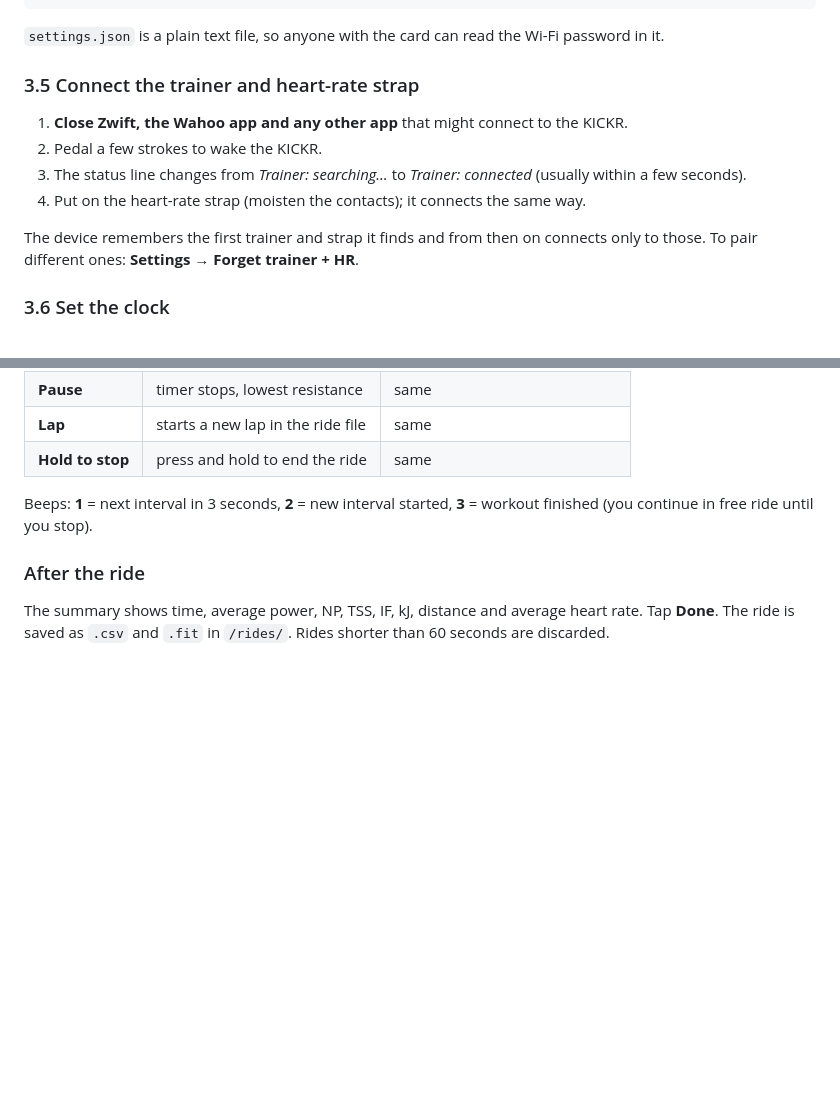
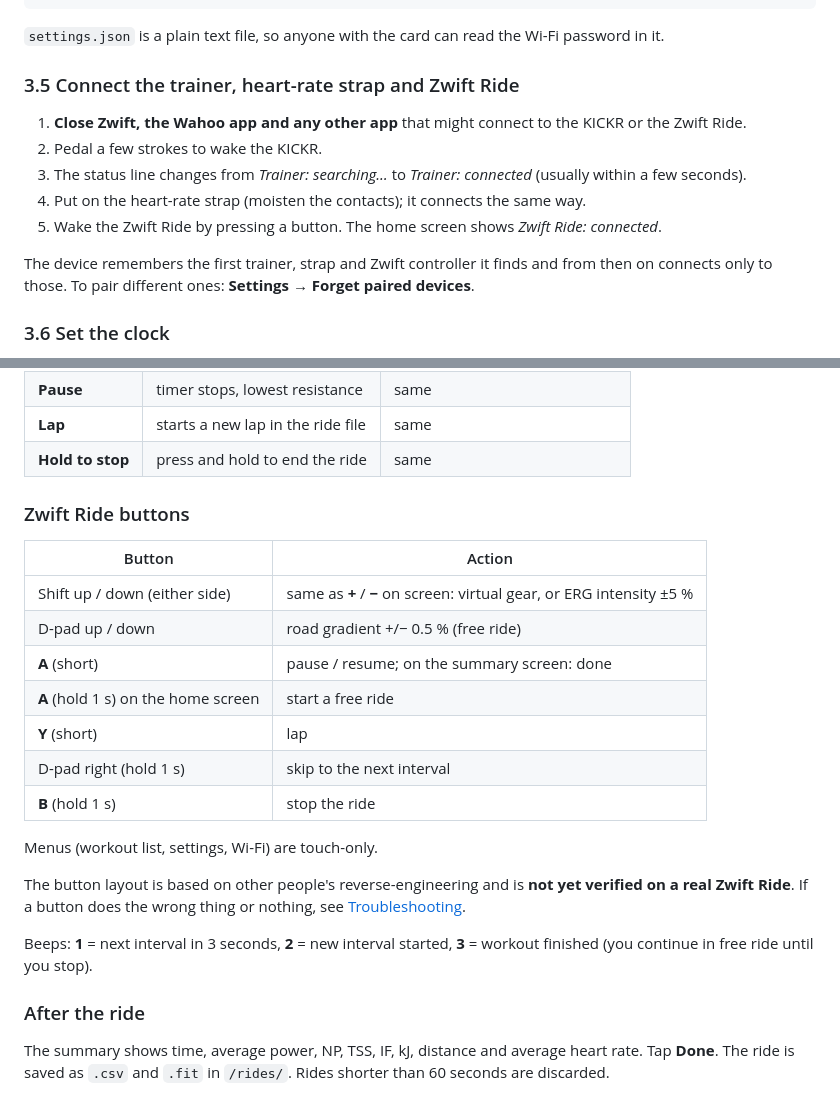
Before and after one commit to tspannagel/JustRide, a Markdown page: docs/manual.md, 2 parts joined by grey strips. Rendered like a GitHub page; blank space fills up the shorter version.

Commit message:
Docs: Zwift Ride buttons, pairing and troubleshooting
Co-Authored-By: Claude Opus 5.5 <noreply@anthropic.com>

```diff
--- a/docs/manual.md
+++ b/docs/manual.md
@@ -121,14 +121,15 @@ On first boot the device writes `/config/settings.json` with defaults and a rand
 
 `settings.json` is a plain text file, so anyone with the card can read the Wi-Fi password in it.
 
-### 3.5 Connect the trainer and heart-rate strap
+### 3.5 Connect the trainer, heart-rate strap and Zwift Ride
 
-1. **Close Zwift, the Wahoo app and any other app** that might connect to the KICKR.
+1. **Close Zwift, the Wahoo app and any other app** that might connect to the KICKR or the Zwift Ride.
 2. Pedal a few strokes to wake the KICKR.
 3. The status line changes from *Trainer: searching…* to *Trainer: connected* (usually within a few seconds).
 4. Put on the heart-rate strap (moisten the contacts); it connects the same way.
+5. Wake the Zwift Ride by pressing a button. The home screen shows *Zwift Ride: connected*.
 
-The device remembers the first trainer and strap it finds and from then on connects only to those. To pair different ones: **Settings → Forget trainer + HR**.
+The device remembers the first trainer, strap and Zwift controller it finds and from then on connects only to those. To pair different ones: **Settings → Forget paired devices**.
 
 ### 3.6 Set the clock
 
@@ -162,6 +163,22 @@ Leave the bike's real chain in one gear, by default **34 × 17** (front × rear)
 | **Pause** | timer stops, lowest resistance | same |
 | **Lap** | starts a new lap in the ride file | same |
 | **Hold to stop** | press and hold to end the ride | same |
+
+### Zwift Ride buttons
+
+| Button | Action |
+|---|---|
+| Shift up / down (either side) | same as **+** / **−** on screen: virtual gear, or ERG intensity ±5 % |
+| D-pad up / down | road gradient +/− 0.5 % (free ride) |
+| **A** (short) | pause / resume; on the summary screen: done |
+| **A** (hold 1 s) on the home screen | start a free ride |
+| **Y** (short) | lap |
+| D-pad right (hold 1 s) | skip to the next interval |
+| **B** (hold 1 s) | stop the ride |
+
+Menus (workout list, settings, Wi-Fi) are touch-only.
+
+The button layout is based on other people's reverse-engineering and is **not yet verified on a real Zwift Ride**. If a button does the wrong thing or nothing, see [Troubleshooting](#9-troubleshooting).
 
 Beeps: **1** = next interval in 3 seconds, **2** = new interval started, **3** = workout finished (you continue in free ride until you stop).
 
```
Also changed, not shown: other parts of docs/manual.md (+5 -2 lines), CLAUDE.md (+6 -2 lines), HANDOVER.md (+6 -8 lines).
